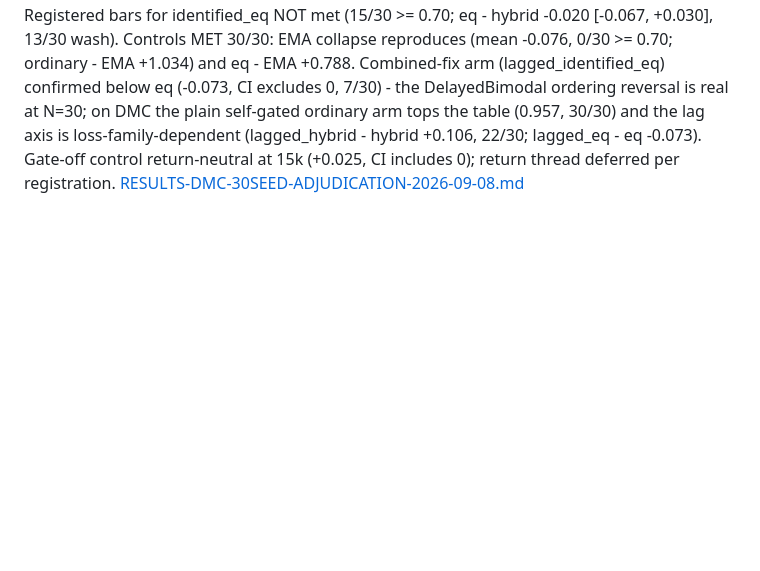
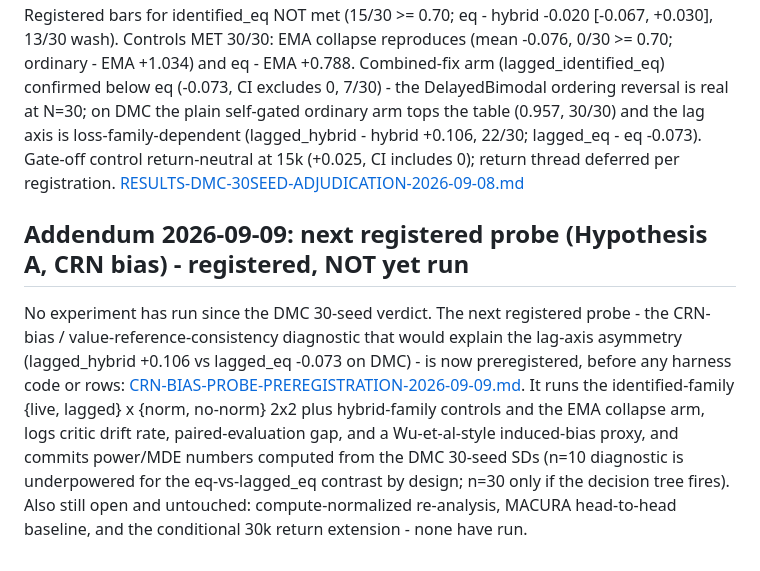
Before and after one commit to nisaral/uncertainty-diffusion-world-models, a Markdown page: research/RESULTS.md, the part around the change. Drawn GitHub-style; blank space fills up the shorter version.

```diff
--- a/research/RESULTS.md
+++ b/research/RESULTS.md
@@ -186,3 +186,19 @@ lag axis is loss-family-dependent (lagged_hybrid - hybrid +0.106, 22/30;
 lagged_eq - eq -0.073). Gate-off control return-neutral at 15k (+0.025, CI
 includes 0); return thread deferred per registration.
 [RESULTS-DMC-30SEED-ADJUDICATION-2026-09-08.md](RESULTS-DMC-30SEED-ADJUDICATION-2026-09-08.md)
+
+## Addendum 2026-09-09: next registered probe (Hypothesis A, CRN bias) - registered, NOT yet run
+
+No experiment has run since the DMC 30-seed verdict. The next registered
+probe - the CRN-bias / value-reference-consistency diagnostic that would
+explain the lag-axis asymmetry (lagged_hybrid +0.106 vs lagged_eq -0.073 on
+DMC) - is now preregistered, before any harness code or rows:
+[CRN-BIAS-PROBE-PREREGISTRATION-2026-09-09.md](CRN-BIAS-PROBE-PREREGISTRATION-2026-09-09.md).
+It runs the identified-family {live, lagged} x {norm, no-norm} 2x2 plus
+hybrid-family controls and the EMA collapse arm, logs critic drift rate,
+paired-evaluation gap, and a Wu-et-al-style induced-bias proxy, and commits
+power/MDE numbers computed from the DMC 30-seed SDs (n=10 diagnostic is
+underpowered for the eq-vs-lagged_eq contrast by design; n=30 only if the
+decision tree fires). Also still open and untouched: compute-normalized
+re-analysis, MACURA head-to-head baseline, and the conditional 30k return
+extension - none have run.
```
Also changed, not shown: research/CRN-BIAS-PROBE-PREREGISTRATION-2026-09-09.md (added, +232 -0 lines).
